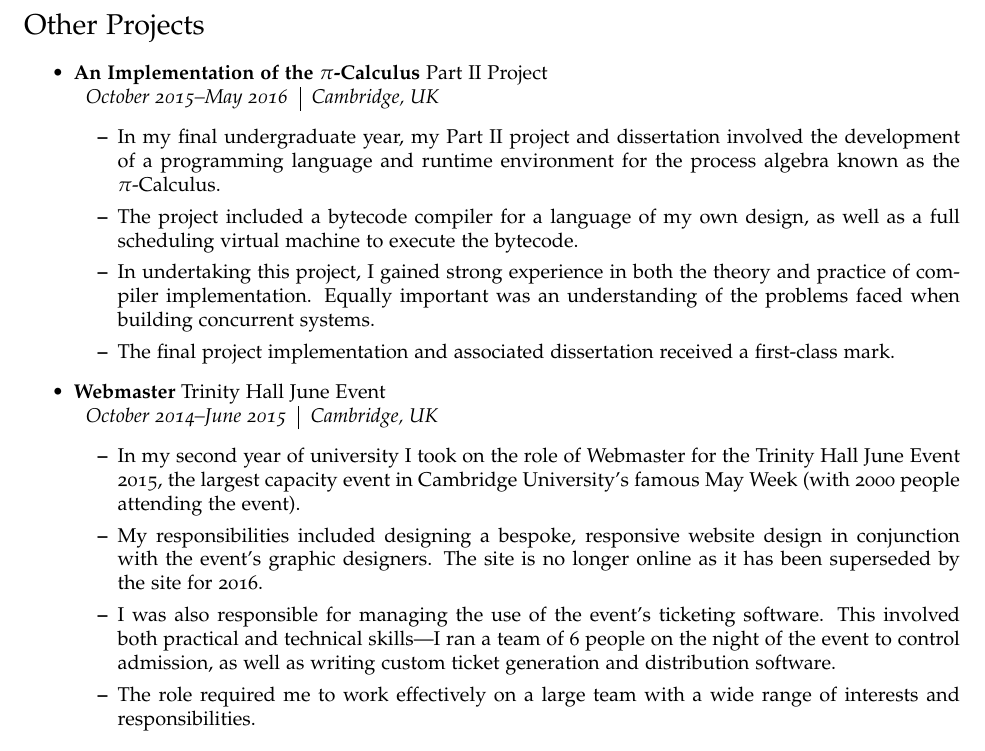
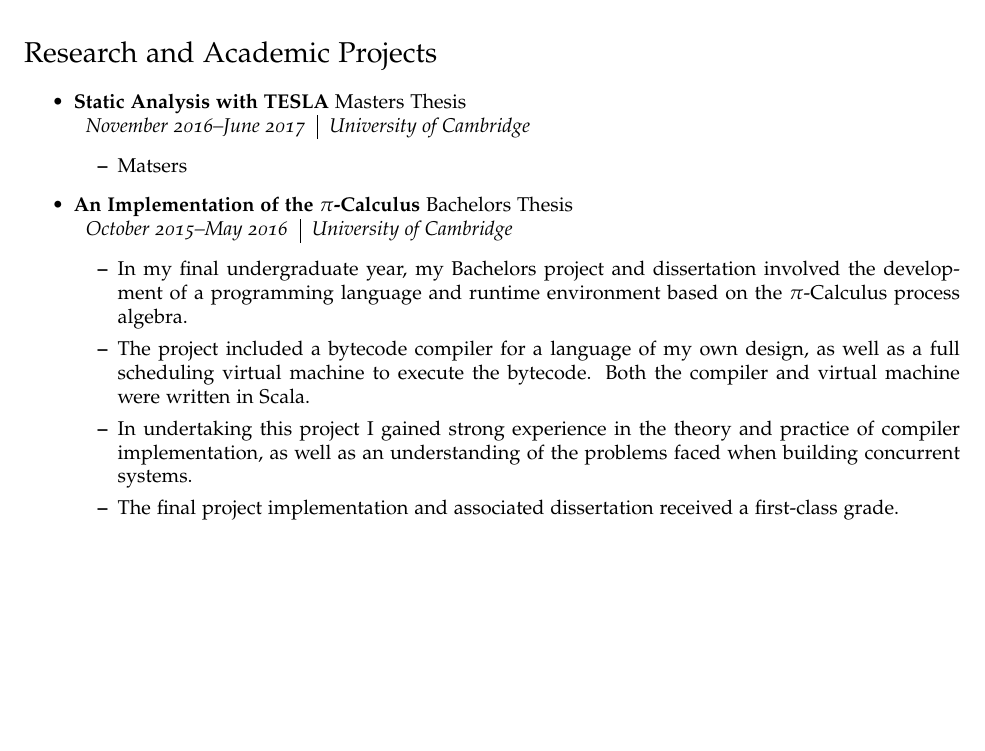
Before and after one commit to Baltoli/CV, a LaTeX CV (cv-us.tex): part of page 2 of 2 before the commit and part of page 1 of 2 after it, cut at the place of the change, the shorter picture padded with empty space. Compiled offline with pdfLaTeX.

Commit message:
Move pcl up to the top.

```diff
--- a/cv-us.tex
+++ b/cv-us.tex
@@ -109,8 +109,40 @@
         \end{itemize}
 \end{itemize}
 
-\section*{Research}
+\section*{Research and Academic Projects}
+  \begin{itemize}
+    \item \textbf{Static Analysis with TESLA} Masters Thesis \\
+      \begin{tabular}{c|c}
+        \emph{November 2016--June 2017} & \emph{University of Cambridge}
+      \end{tabular}
+      \begin{itemize}
+        \item Matsers
+      \end{itemize}
 
+    \item \textbf{An Implementation of the $\pi$-Calculus} Bachelors Thesis \\
+        \begin{tabular}{c|c}
+            \emph{October 2015--May 2016} & \emph{University of Cambridge}
+        \end{tabular}
+        \begin{itemize}
+            \item In my final undergraduate year, my Bachelors project and
+              dissertation involved the development of a programming language
+              and runtime environment based on the $\pi$-Calculus process
+              algebra.
+
+            \item The project included a bytecode compiler for a language of my
+              own design, as well as a full scheduling virtual machine to
+              execute the bytecode. Both the compiler and virtual machine were
+              written in Scala.
+
+            \item In undertaking this project I gained strong experience in the
+              theory and practice of compiler implementation, as well as an
+              understanding of the problems faced when building concurrent
+              systems.
+
+            \item The final project implementation and associated dissertation
+              received a first-class grade.
+        \end{itemize}
+  \end{itemize}
 \section*{Employment}
 
 \begin{itemize}
@@ -217,56 +249,34 @@
 %		\end{itemize}
 \end{itemize}
 
-\section*{Other Projects}
+%\section*{Other Projects}
 
-\begin{itemize}
-
-    \item \textbf{An Implementation of the $\pi$-Calculus} Part II Project \\
-        \begin{tabular}{c|c}
-            \emph{October 2015--May 2016} & \emph{Cambridge, UK}
-        \end{tabular}
-        \begin{itemize}
-            \item In my final undergraduate year, my Part II project and
-                dissertation involved the development of a programming language
-                and runtime environment for the process algebra known as the
-                $\pi$-Calculus.
-
-            \item The project included a bytecode compiler for a language of my
-                own design, as well as a full scheduling virtual machine to
-                execute the bytecode.
-
-            \item In undertaking this project, I gained strong experience in
-                both the theory and practice of compiler implementation. Equally
-                important was an understanding of the problems faced when
-                building concurrent systems.
-
-            \item The final project implementation and associated dissertation
-                received a first-class mark.
-        \end{itemize}
-
-    \item \textbf{Webmaster} Trinity Hall June Event \\
-        \begin{tabular}{c|c}
-            \emph{October 2014--June 2015} & \emph{Cambridge, UK}
-        \end{tabular}
-        \begin{itemize}
-            \item In my second year of university I took on the role of
-                Webmaster for the Trinity Hall June Event 2015, the largest
-                capacity event in Cambridge University's famous May Week (with
-                2000 people attending the event).
-            \item My responsibilities included designing a bespoke, responsive
-                website design in conjunction with the event's graphic
-                designers. The site is no longer online as it has been
-                superseded by the site for 2016.
-            \item I was also responsible for managing the use of the event's
-                ticketing software. This involved both practical and technical
-                skills---I ran a team of 6 people on the night of the event to
-                control admission, as well as writing custom ticket generation
-                and distribution software.
-            \item The role required me to work effectively on a large team with
-                a wide range of interests and responsibilities.
-        \end{itemize}
-
-\end{itemize}
+%\begin{itemize}
+%
+%
+%    \item \textbf{Webmaster} Trinity Hall June Event \\
+%        \begin{tabular}{c|c}
+%            \emph{October 2014--June 2015} & \emph{Cambridge, UK}
+%        \end{tabular}
+%        \begin{itemize}
+%            \item In my second year of university I took on the role of
+%                Webmaster for the Trinity Hall June Event 2015, the largest
+%                capacity event in Cambridge University's famous May Week (with
+%                2000 people attending the event).
+%            \item My responsibilities included designing a bespoke, responsive
+%                website design in conjunction with the event's graphic
+%                designers. The site is no longer online as it has been
+%                superseded by the site for 2016.
+%            \item I was also responsible for managing the use of the event's
+%                ticketing software. This involved both practical and technical
+%                skills---I ran a team of 6 people on the night of the event to
+%                control admission, as well as writing custom ticket generation
+%                and distribution software.
+%            \item The role required me to work effectively on a large team with
+%                a wide range of interests and responsibilities.
+%        \end{itemize}
+%
+%\end{itemize}
 
 % Footer
 \begin{center}
```
